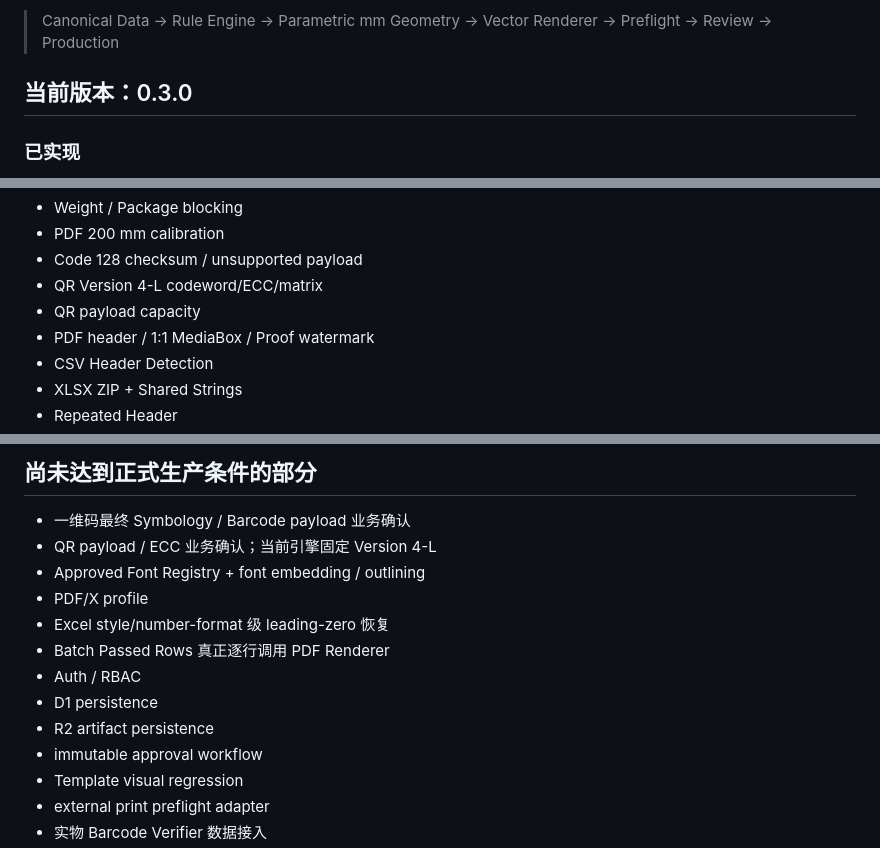
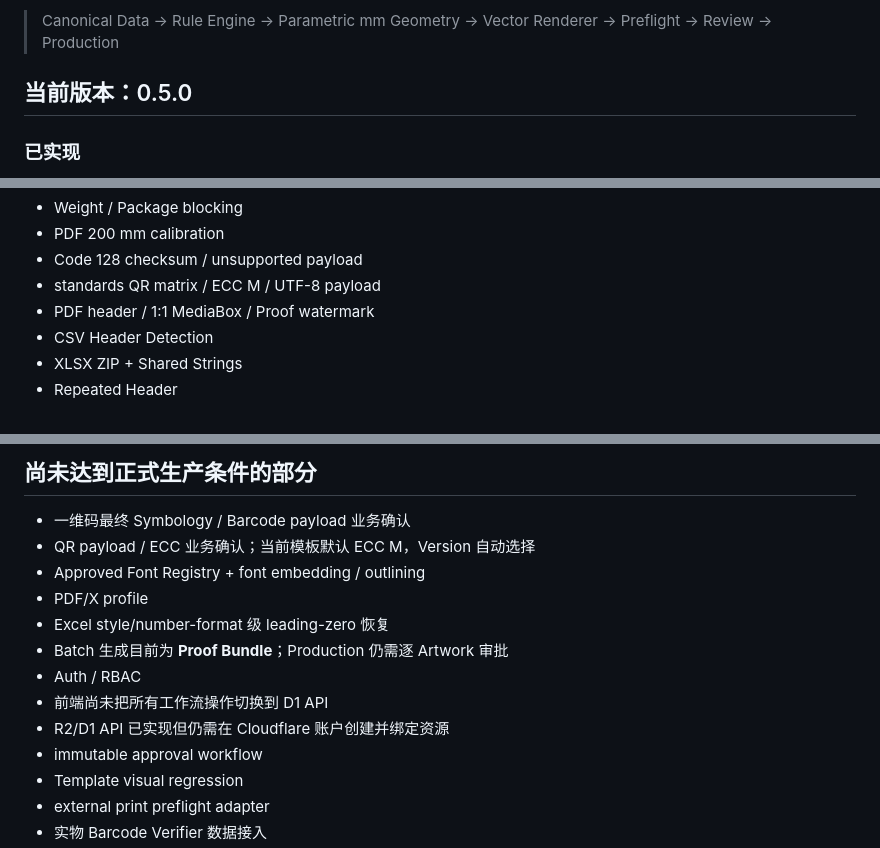
Before and after one commit to guodongbuding66-spec/carton-artwork-studio, a Markdown page: README.md, 3 parts joined by grey strips. GitHub-like rendering.

```diff
--- a/README.md
+++ b/README.md
@@ -6,7 +6,7 @@
 
 > Canonical Data → Rule Engine → Parametric mm Geometry → Vector Renderer → Preflight → Review → Production
 
-## 当前版本：0.3.0
+## 当前版本：0.5.0
 
 ### 已实现
 
@@ -197,8 +232,7 @@ npm run check
 - Weight / Package blocking
 - PDF 200 mm calibration
 - Code 128 checksum / unsupported payload
-- QR Version 4-L codeword/ECC/matrix
-- QR payload capacity
+- standards QR matrix / ECC M / UTF-8 payload
 - PDF header / 1:1 MediaBox / Proof watermark
 - CSV Header Detection
 - XLSX ZIP + Shared Strings
@@ -221,14 +255,14 @@ npm run check
 ## 尚未达到正式生产条件的部分
 
 - 一维码最终 Symbology / Barcode payload 业务确认
-- QR payload / ECC 业务确认；当前引擎固定 Version 4-L
+- QR payload / ECC 业务确认；当前模板默认 ECC M，Version 自动选择
 - Approved Font Registry + font embedding / outlining
 - PDF/X profile
 - Excel style/number-format 级 leading-zero 恢复
-- Batch Passed Rows 真正逐行调用 PDF Renderer
+- Batch 生成目前为 **Proof Bundle**；Production 仍需逐 Artwork 审批
 - Auth / RBAC
-- D1 persistence
-- R2 artifact persistence
+- 前端尚未把所有工作流操作切换到 D1 API
+- R2/D1 API 已实现但仍需在 Cloudflare 账户创建并绑定资源
 - immutable approval workflow
 - Template visual regression
 - external print preflight adapter
```
Also changed, not shown: other parts of README.md (+103 -68 lines).
